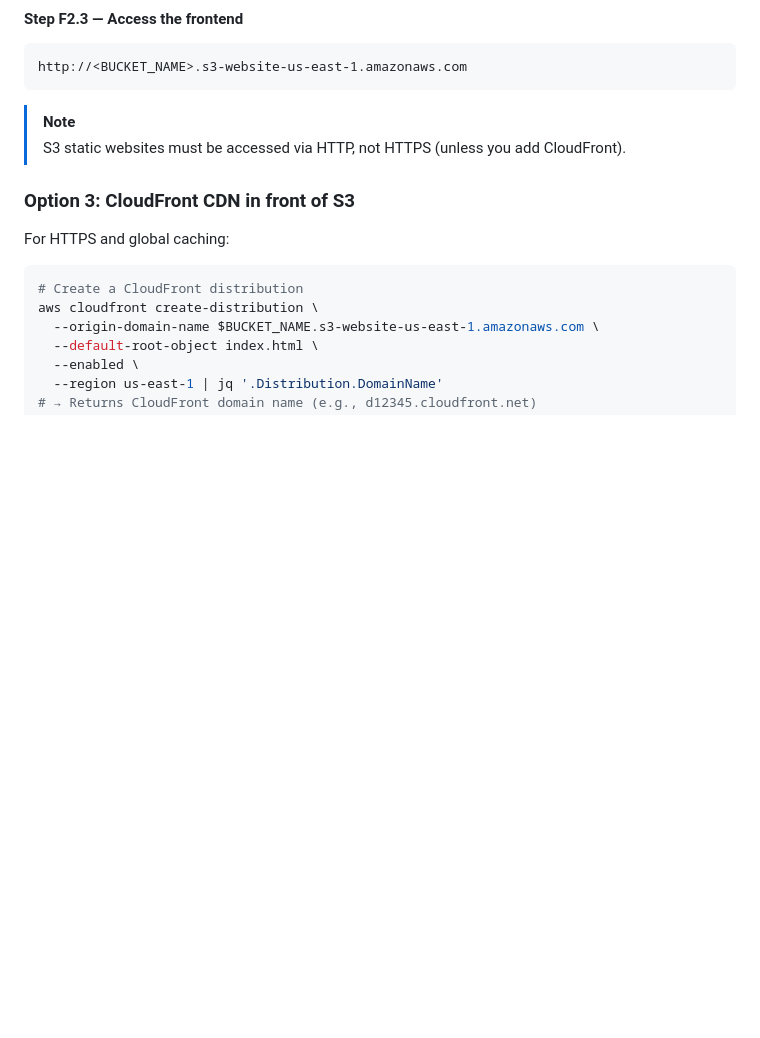
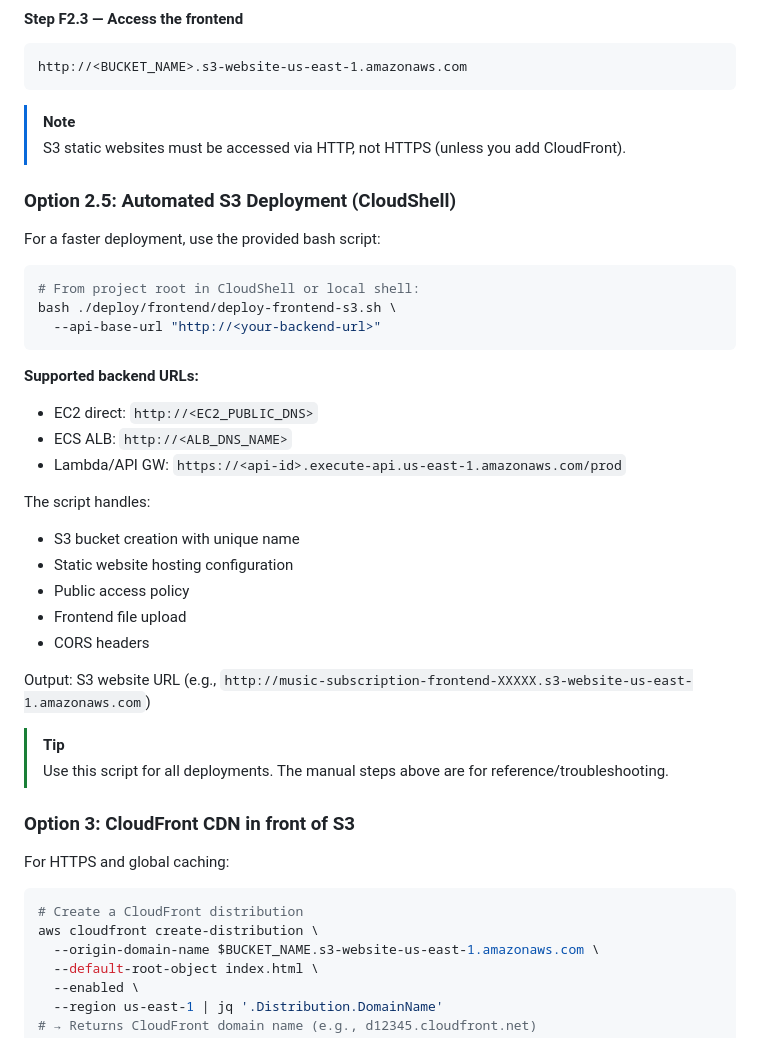
Before and after one commit to MrTig-afk/Full-Stack-Music-Subscription-, a Markdown page: deployment_guide.md, the part around the change. Drawn GitHub-style; blank space fills up the shorter version.

Commit message:
docs: add Option 2.5 for automated S3 frontend deployment script

````diff
--- a/deployment_guide.md
+++ b/deployment_guide.md
@@ -319,6 +319,33 @@ http://<BUCKET_NAME>.s3-website-us-east-1.amazonaws.com
 
 > [!NOTE]
 > S3 static websites must be accessed via HTTP, not HTTPS (unless you add CloudFront).
+
+### Option 2.5: Automated S3 Deployment (CloudShell)
+
+For a faster deployment, use the provided bash script:
+
+```bash
+# From project root in CloudShell or local shell:
+bash ./deploy/frontend/deploy-frontend-s3.sh \
+  --api-base-url "http://<your-backend-url>"
+```
+
+**Supported backend URLs:**
+- EC2 direct: `http://<EC2_PUBLIC_DNS>`
+- ECS ALB: `http://<ALB_DNS_NAME>`
+- Lambda/API GW: `https://<api-id>.execute-api.us-east-1.amazonaws.com/prod`
+
+The script handles:
+- S3 bucket creation with unique name
+- Static website hosting configuration
+- Public access policy
+- Frontend file upload
+- CORS headers
+
+Output: S3 website URL (e.g., `http://music-subscription-frontend-XXXXX.s3-website-us-east-1.amazonaws.com`)
+
+> [!TIP]
+> Use this script for all deployments. The manual steps above are for reference/troubleshooting.
 
 ### Option 3: CloudFront CDN in front of S3
 
````
